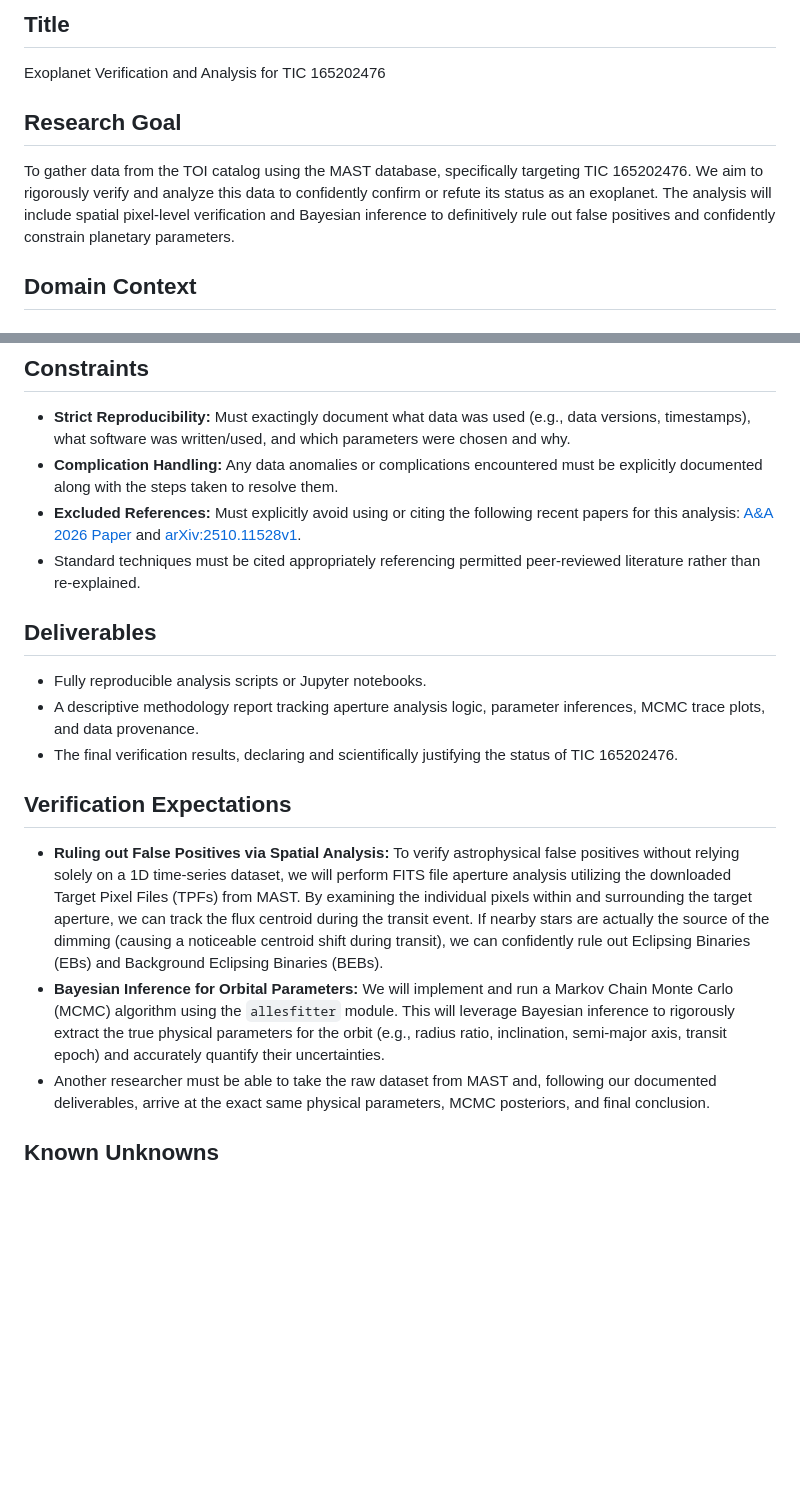
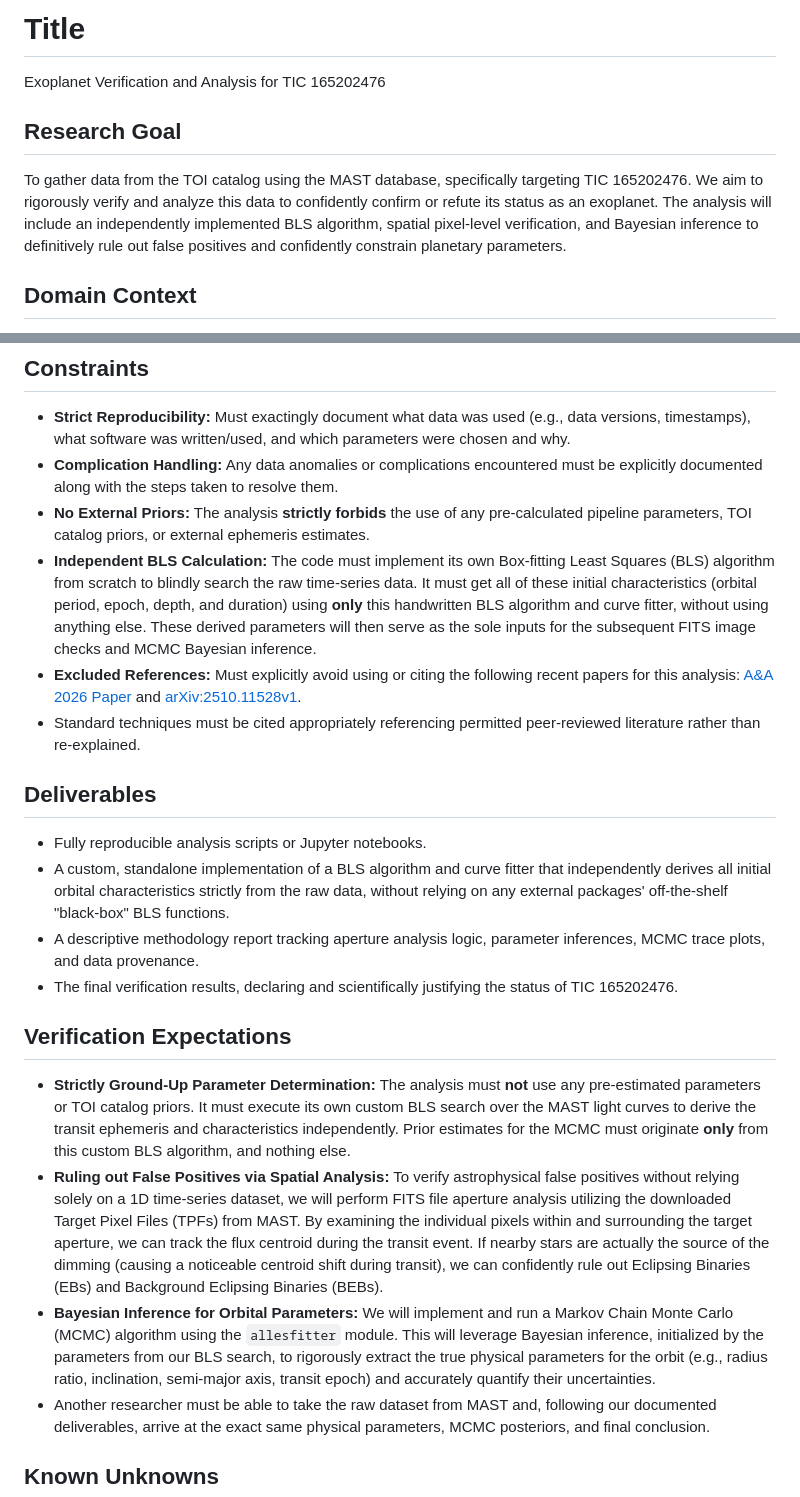
Before and after one commit to code259/genesis, a Markdown page: notes/PROJECT_SPEC.md, 2 parts joined by grey strips. Rendered like a GitHub page; blank space fills up the shorter version.

Commit message:
fixed project spec to implement BLS and no priors

```diff
--- a/notes/PROJECT_SPEC.md
+++ b/notes/PROJECT_SPEC.md
@@ -1,8 +1,8 @@
-## Title
+# Title
 Exoplanet Verification and Analysis for TIC 165202476
 
 ## Research Goal
-To gather data from the TOI catalog using the MAST database, specifically targeting TIC 165202476. We aim to rigorously verify and analyze this data to confidently confirm or refute its status as an exoplanet. The analysis will include spatial pixel-level verification and Bayesian inference to definitively rule out false positives and confidently constrain planetary parameters.
+To gather data from the TOI catalog using the MAST database, specifically targeting TIC 165202476. We aim to rigorously verify and analyze this data to confidently confirm or refute its status as an exoplanet. The analysis will include an independently implemented BLS algorithm, spatial pixel-level verification, and Bayesian inference to definitively rule out false positives and confidently constrain planetary parameters.
 
 ## Domain Context
 The analysis deals with identifying and confirming planetary transits from photometric time-series data.
@@ -21,17 +21,21 @@ The core guiding principle of this project is strict **reproducibility**: a comp
 ## Constraints
 - **Strict Reproducibility:** Must exactingly document what data was used (e.g., data versions, timestamps), what software was written/used, and which parameters were chosen and why.
 - **Complication Handling:** Any data anomalies or complications encountered must be explicitly documented along with the steps taken to resolve them.
+- **No External Priors:** The analysis **strictly forbids** the use of any pre-calculated pipeline parameters, TOI catalog priors, or external ephemeris estimates.
+- **Independent BLS Calculation:** The code must implement its own Box-fitting Least Squares (BLS) algorithm from scratch to blindly search the raw time-series data. It must get all of these initial characteristics (orbital period, epoch, depth, and duration) using **only** this handwritten BLS algorithm and curve fitter, without using anything else. These derived parameters will then serve as the sole inputs for the subsequent FITS image checks and MCMC Bayesian inference.
 - **Excluded References:** Must explicitly avoid using or citing the following recent papers for this analysis: [A&A 2026 Paper](https://www.aanda.org/articles/aa/pdf/2026/03/aa57656-25.pdf) and [arXiv:2510.11528v1](https://arxiv.org/html/2510.11528v1).
 - Standard techniques must be cited appropriately referencing permitted peer-reviewed literature rather than re-explained.
 
 ## Deliverables
 - Fully reproducible analysis scripts or Jupyter notebooks.
+- A custom, standalone implementation of a BLS algorithm and curve fitter that independently derives all initial orbital characteristics strictly from the raw data, without relying on any external packages' off-the-shelf "black-box" BLS functions.
 - A descriptive methodology report tracking aperture analysis logic, parameter inferences, MCMC trace plots, and data provenance.
 - The final verification results, declaring and scientifically justifying the status of TIC 165202476.
 
 ## Verification Expectations
+- **Strictly Ground-Up Parameter Determination:** The analysis must **not** use any pre-estimated parameters or TOI catalog priors. It must execute its own custom BLS search over the MAST light curves to derive the transit ephemeris and characteristics independently. Prior estimates for the MCMC must originate **only** from this custom BLS algorithm, and nothing else.
 - **Ruling out False Positives via Spatial Analysis:** To verify astrophysical false positives without relying solely on a 1D time-series dataset, we will perform FITS file aperture analysis utilizing the downloaded Target Pixel Files (TPFs) from MAST. By examining the individual pixels within and surrounding the target aperture, we can track the flux centroid during the transit event. If nearby stars are actually the source of the dimming (causing a noticeable centroid shift during transit), we can confidently rule out Eclipsing Binaries (EBs) and Background Eclipsing Binaries (BEBs).
-- **Bayesian Inference for Orbital Parameters:** We will implement and run a Markov Chain Monte Carlo (MCMC) algorithm using the `allesfitter` module. This will leverage Bayesian inference to rigorously extract the true physical parameters for the orbit (e.g., radius ratio, inclination, semi-major axis, transit epoch) and accurately quantify their uncertainties.
+- **Bayesian Inference for Orbital Parameters:** We will implement and run a Markov Chain Monte Carlo (MCMC) algorithm using the `allesfitter` module. This will leverage Bayesian inference, initialized by the parameters from our BLS search, to rigorously extract the true physical parameters for the orbit (e.g., radius ratio, inclination, semi-major axis, transit epoch) and accurately quantify their uncertainties.
 - Another researcher must be able to take the raw dataset from MAST and, following our documented deliverables, arrive at the exact same physical parameters, MCMC posteriors, and final conclusion.
 
 ## Known Unknowns
```
